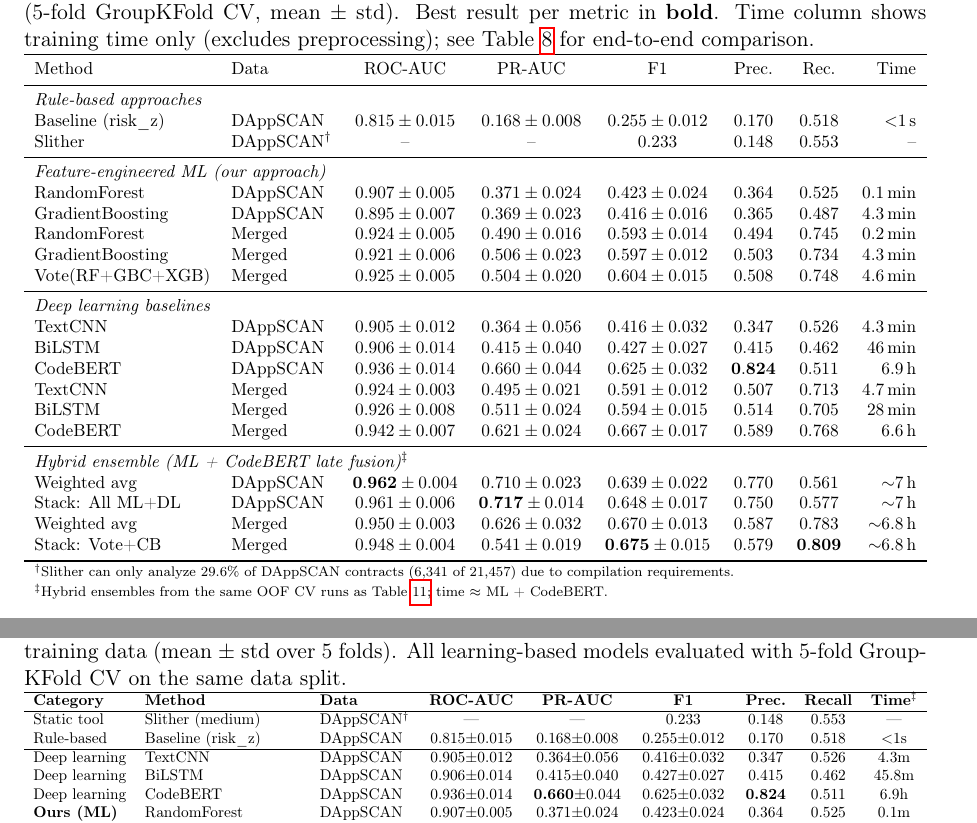
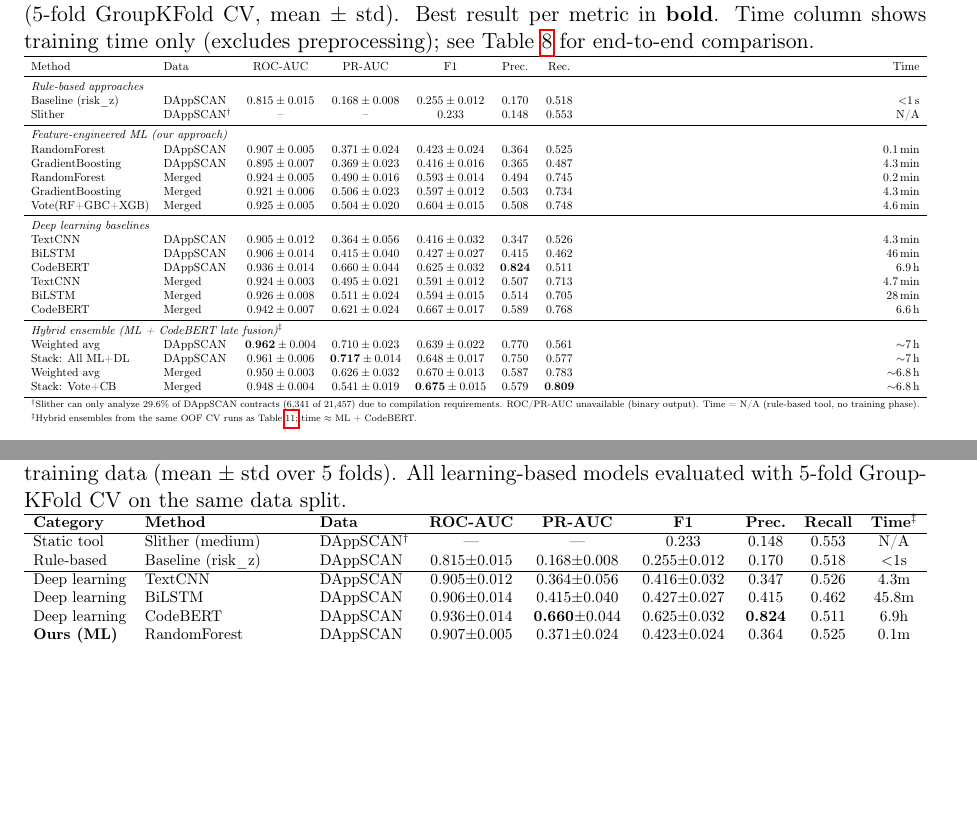
Before and after one commit to tomerdoi/SCAFE-replication, a LaTeX paper (paper/sc_vulnerability_detection.tex, which reads paper/figures/tab_comprehensive_summary.tex, paper/figures/tab_dl_baselines.tex): two parts of pages 11 and 13 of 32, joined at a grey line, cut so that both start at the same text, the shorter picture padded with empty space. Compiled offline with pdfLaTeX.

Commit message:
update missing cells and tables and warnings

```diff
--- a/paper/figures/tab_comprehensive_summary.tex
+++ b/paper/figures/tab_comprehensive_summary.tex
@@ -11,7 +11,7 @@ Method & Data & ROC-AUC & PR-AUC & F1 & Prec. & Rec. & Time \\
 \midrule
 \multicolumn{8}{l}{\textit{Rule-based approaches}} \\
 Baseline (risk\_z) & DAppSCAN & $0.815 \pm 0.015$ & $0.168 \pm 0.008$ & $0.255 \pm 0.012$ & $0.170$ & $0.518$ & ${<}1$\,s \\
-Slither & DAppSCAN$^{\dagger}$ & -- & -- & $0.233$ & $0.148$ & $0.553$ & -- \\
+Slither & DAppSCAN$^{\dagger}$ & -- & -- & $0.233$ & $0.148$ & $0.553$ & N/A \\
 \midrule
 \multicolumn{8}{l}{\textit{Feature-engineered ML (our approach)}} \\
 RandomForest & DAppSCAN & $0.907 \pm 0.005$ & $0.371 \pm 0.024$ & $0.423 \pm 0.024$ & $0.364$ & $0.525$ & $0.1$\,min \\
@@ -34,7 +34,7 @@ Stack: All ML+DL & DAppSCAN & $0.961 \pm 0.006$ & $\mathbf{0.717} \pm 0.014$ & $
 Weighted avg & Merged & $0.950 \pm 0.003$ & $0.626 \pm 0.032$ & $0.670 \pm 0.013$ & $0.587$ & $0.783$ & ${\sim}6.8$\,h \\
 Stack: Vote+CB & Merged & $0.948 \pm 0.004$ & $0.541 \pm 0.019$ & $\mathbf{0.675} \pm 0.015$ & $0.579$ & $\mathbf{0.809}$ & ${\sim}6.8$\,h \\
 \bottomrule
-\multicolumn{8}{l}{\scriptsize $^{\dagger}$Slither can only analyze 29.6\% of DAppSCAN contracts (6,341 of 21,457) due to compilation requirements.}\\
+\multicolumn{8}{l}{\scriptsize $^{\dagger}$Slither can only analyze 29.6\% of DAppSCAN contracts (6,341 of 21,457) due to compilation requirements. ROC/PR-AUC unavailable (binary output). Time = N/A (rule-based tool, no training phase).}\\
 \multicolumn{8}{l}{\scriptsize $^{\ddagger}$Hybrid ensembles from the same OOF CV runs as Table~\ref{tab:ensemble}; time $\approx$ ML + CodeBERT.}
 \end{tabular}}
 \end{table*}
--- a/paper/figures/tab_dl_baselines.tex
+++ b/paper/figures/tab_dl_baselines.tex
@@ -8,7 +8,7 @@
 \hline
 \textbf{Category} & \textbf{Method} & \textbf{Data} & \textbf{ROC-AUC} & \textbf{PR-AUC} & \textbf{F1} & \textbf{Prec.} & \textbf{Recall} & \textbf{Time}$^\ddagger$ \\
 \hline
-Static tool & Slither (medium) & DAppSCAN$^\dagger$ & --- & --- & 0.233 & 0.148 & 0.553 & --- \\
+Static tool & Slither (medium) & DAppSCAN$^\dagger$ & --- & --- & 0.233 & 0.148 & 0.553 & N/A \\
 Rule-based & Baseline (risk\_z) & DAppSCAN & 0.815$\pm$0.015 & 0.168$\pm$0.008 & 0.255$\pm$0.012 & 0.170 & 0.518 & $<$1s \\
 \hline
 Deep learning & TextCNN & DAppSCAN & 0.905$\pm$0.012 & 0.364$\pm$0.056 & 0.416$\pm$0.032 & 0.347 & 0.526 & 4.3m \\
```
Also changed, not shown: paper/figures/tab_dataset_overview.tex (+2 -2 lines), paper/sc_vulnerability_detection.tex (+1 -1 lines), paper/figures/tab_dl_baselines.tex (2 more changed lines), 2 other files.
